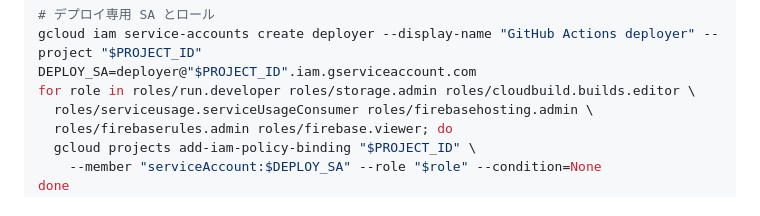
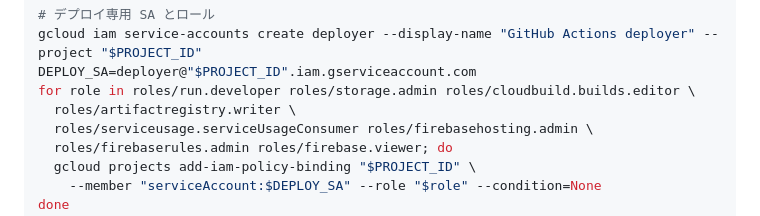
Before and after one commit to min-nano/portal, a Markdown page: README.md, the part around the change. Rendered like a GitHub page.

Commit message:
README: デプロイ用 SA のロールに roles/artifactregistry.writer を追加
gcloud run deploy --source は Artifact Registry のリポジトリ参照権限
(artifactregistry.repositories.get) を呼び出し元に要求するため、これが
無いと CI の Cloud Run デプロイが PERMISSION_DENIED で失敗する
(main への初回デプロイで発生)。WIF セットアップ手順のロール一覧に追加。

Co-Authored-By: Claude Fable 5 <noreply@anthropic.com>
Claude-Session: https://claude.ai/code/session_01J6oQmnXn7rbmyG1r5TPMjZ

```diff
--- a/README.md
+++ b/README.md
@@ -224,6 +224,7 @@ GITHUB_REPO=<owner/repo>
 gcloud iam service-accounts create deployer --display-name "GitHub Actions deployer" --project "$PROJECT_ID"
 DEPLOY_SA=deployer@"$PROJECT_ID".iam.gserviceaccount.com
 for role in roles/run.developer roles/storage.admin roles/cloudbuild.builds.editor \
+  roles/artifactregistry.writer \
   roles/serviceusage.serviceUsageConsumer roles/firebasehosting.admin \
   roles/firebaserules.admin roles/firebase.viewer; do
   gcloud projects add-iam-policy-binding "$PROJECT_ID" \
```
